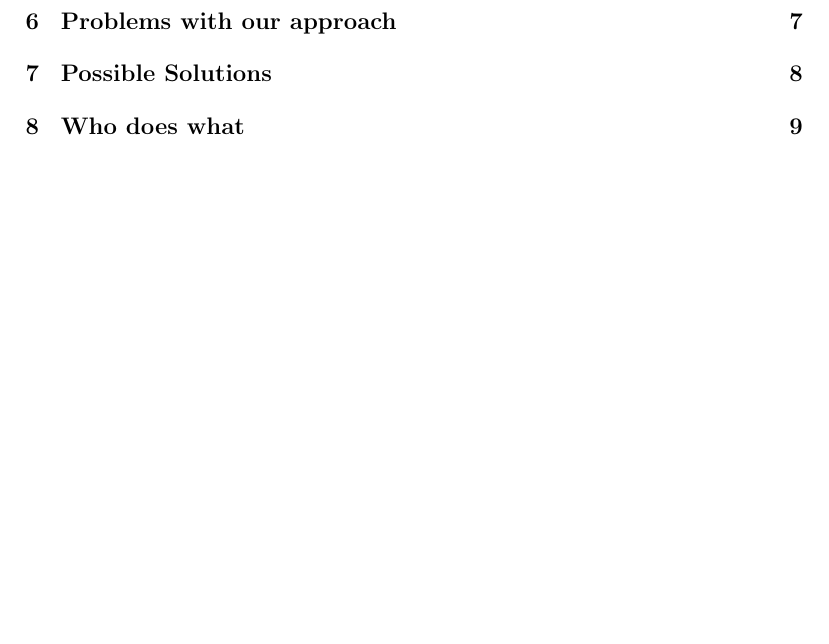
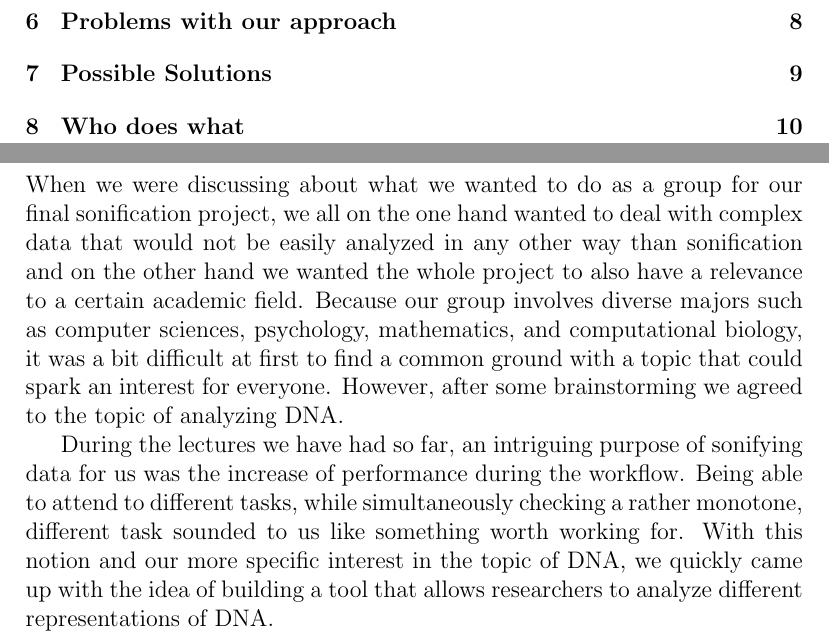
Before and after one commit to kpj/LetTheDataSpeak, a LaTeX document (latex/proposal.tex): part of page 2 of 9 before the commit and two parts of pages 2 and 3 of 10 after it, the two joined at a grey line, cut so that both start at the same text, the shorter picture padded with empty space. Compiled offline with pdfLaTeX.

Commit message:
Added 'Background & Motivation' section

```diff
--- a/latex/proposal.tex
+++ b/latex/proposal.tex
@@ -24,6 +24,10 @@
 \tableofcontents
 
 \section{Background \& Motivation}
+
+When we were discussing about what we wanted to do as a group for our final sonification project, we all on the one hand wanted to deal with complex data that would not be easily analyzed in any other way than sonification and on the other hand we wanted the whole project to also have a relevance to a certain academic field. Because our group involves diverse majors such as computer sciences, psychology, mathematics, and computational biology, it was a bit difficult at first to find a common ground with a topic that could spark an interest for everyone. However, after some brainstorming we agreed to the topic of analyzing DNA.
+
+During the lectures we have had so far, an intriguing purpose of sonifying data for us was the increase of performance during the workflow. Being able to attend to different tasks, while simultaneously checking a rather monotone, different task sounded to us like something worth working for. With this notion and our more specific interest in the topic of DNA, we quickly came up with the idea of building a tool that allows researchers to analyze different representations of DNA.
 
 \section{Specific Focus: Comparing DNA Representations}
 
```
